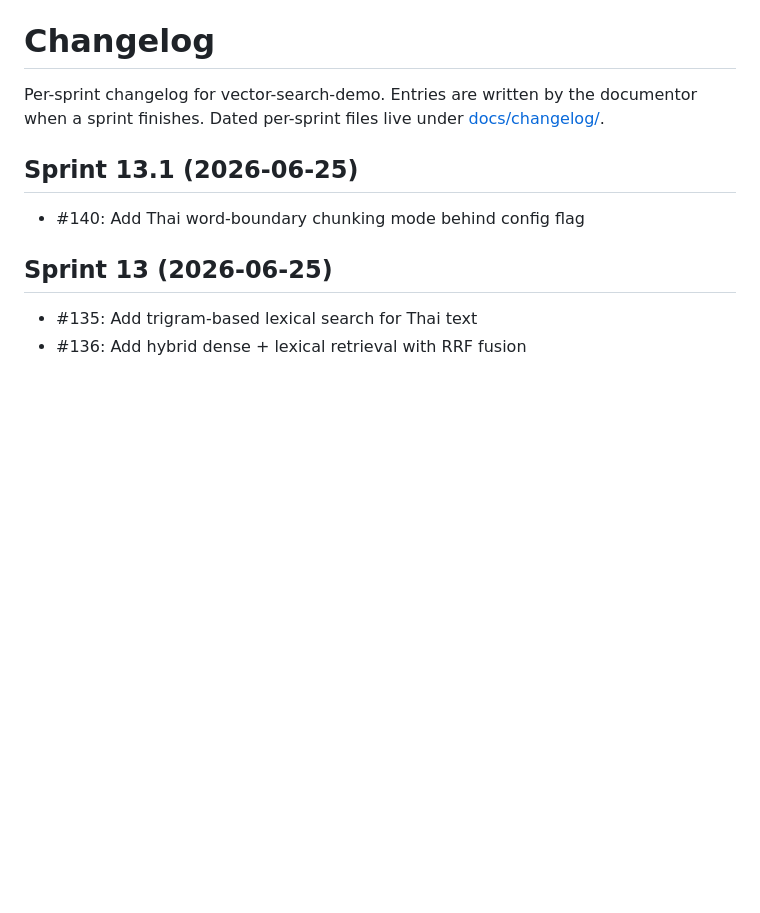
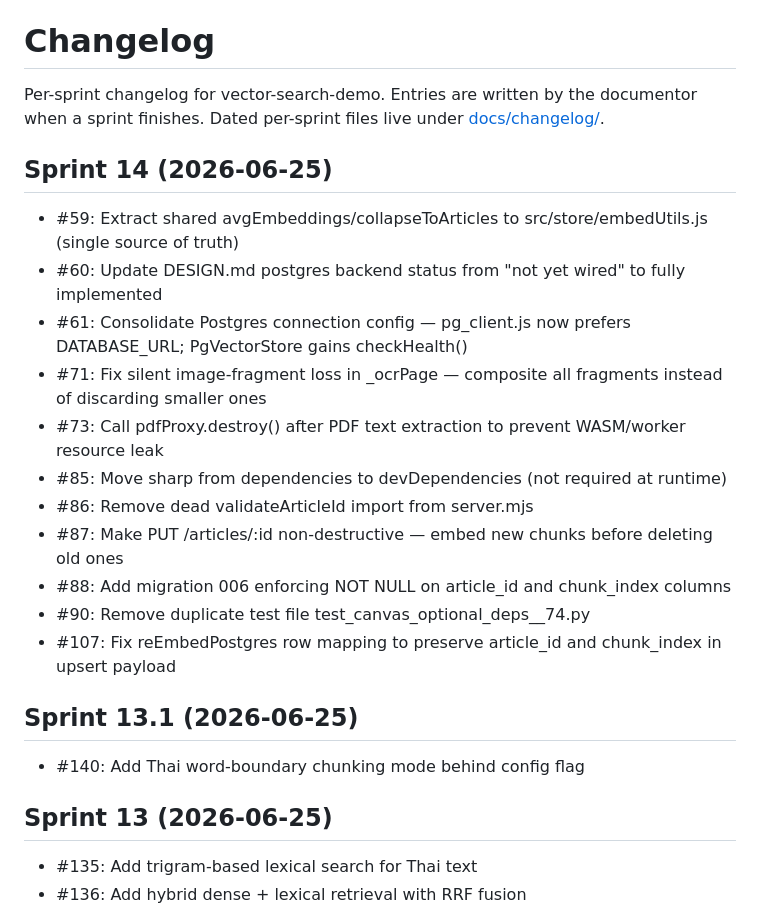
Before and after one commit to zealchaiwut/vector-search-demo, a Markdown page: CHANGELOG.md, the part around the change. Rendered like a GitHub page; blank space fills up the shorter version.

Commit message:
docs: auto-update from sprint-sprint-14 diff

```diff
--- a/CHANGELOG.md
+++ b/CHANGELOG.md
@@ -2,6 +2,20 @@
 
 Per-sprint changelog for vector-search-demo. Entries are written by the documentor when a
 sprint finishes. Dated per-sprint files live under [docs/changelog/](docs/changelog/).
+
+## Sprint 14 (2026-06-25)
+
+- #59: Extract shared avgEmbeddings/collapseToArticles to src/store/embedUtils.js (single source of truth)
+- #60: Update DESIGN.md postgres backend status from "not yet wired" to fully implemented
+- #61: Consolidate Postgres connection config — pg_client.js now prefers DATABASE_URL; PgVectorStore gains checkHealth()
+- #71: Fix silent image-fragment loss in _ocrPage — composite all fragments instead of discarding smaller ones
+- #73: Call pdfProxy.destroy() after PDF text extraction to prevent WASM/worker resource leak
+- #85: Move sharp from dependencies to devDependencies (not required at runtime)
+- #86: Remove dead validateArticleId import from server.mjs
+- #87: Make PUT /articles/:id non-destructive — embed new chunks before deleting old ones
+- #88: Add migration 006 enforcing NOT NULL on article_id and chunk_index columns
+- #90: Remove duplicate test file test_canvas_optional_deps__74.py
+- #107: Fix reEmbedPostgres row mapping to preserve article_id and chunk_index in upsert payload
 
 ## Sprint 13.1 (2026-06-25)
 
```
Also changed, not shown: SCHEMA.md (+3 -3 lines).
